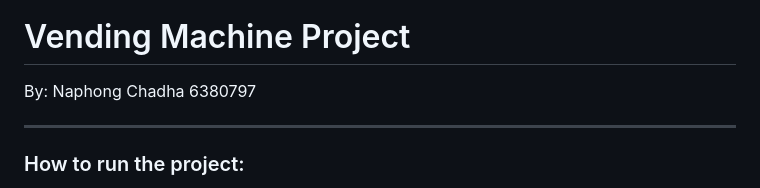
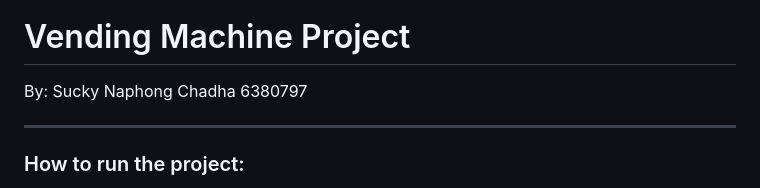
Before and after one commit to GriffinFenz/SWEVendingMachine, a Markdown page: README.md, the part around the change. GitHub-like rendering.

```diff
--- a/README.md
+++ b/README.md
@@ -2,7 +2,7 @@
 [![Maintainability Rating](https://sonarcloud.io/api/project_badges/measure?project=GriffinFenz_SWEVendingMachine&metric=sqale_rating)](https://sonarcloud.io/summary/new_code?id=GriffinFenz_SWEVendingMachine)
 
 # Vending Machine Project
-By: Naphong Chadha 6380797
+By: Sucky Naphong Chadha 6380797
 
 ---
 
```
